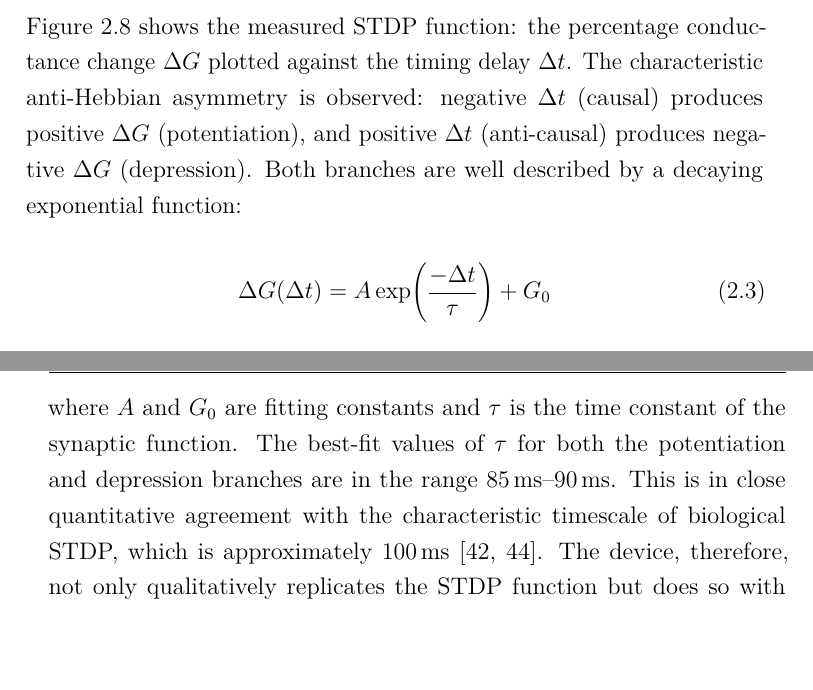
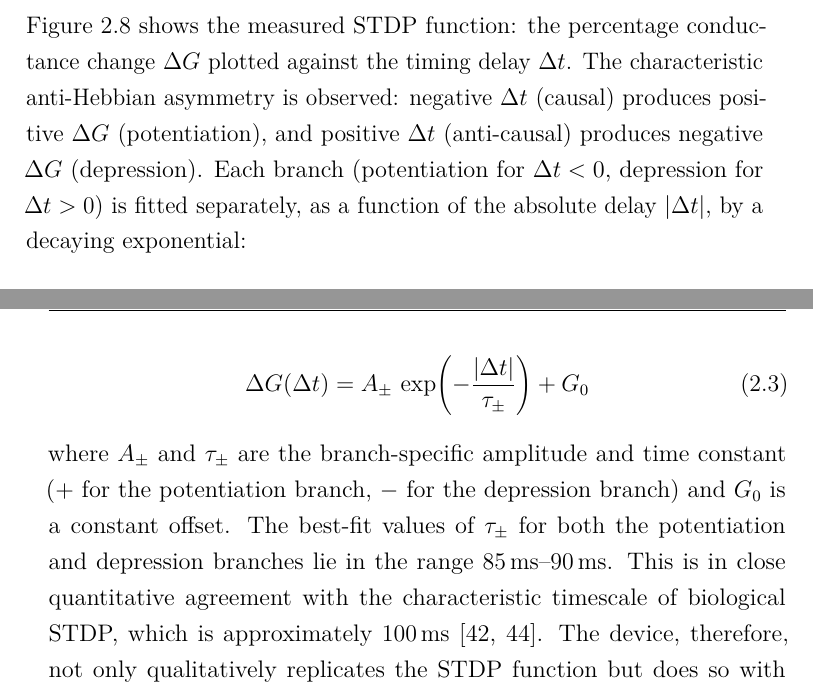
Before and after one commit to carlosdprados/phd-thesis, a LaTeX thesis (chapters/chapter2_proof_of_concept.tex): two parts of pages 28 and 29 of 50, joined at a grey line, cut so that both start at the same text, the shorter picture padded with empty space. Compiled offline with pdfLaTeX.

Commit message:
docs(chapter2): make the STDP fit explicitly piecewise in |dt|
The STDP fit was written as a single A*exp(-dt/tau)+G0 spanning both
branches. State that each branch (potentiation, dt<0; depression, dt>0) is
fitted separately as a function of |dt| with its own amplitude and time
constant, and update the equation to A_pm*exp(-|dt|/tau_pm)+G0 with
branch-specific constants. STDP polarity terminology is left unchanged
pending item 1.2.

Addresses checklist item 3.3.

```diff
--- a/chapters/chapter2_proof_of_concept.tex
+++ b/chapters/chapter2_proof_of_concept.tex
@@ -349,14 +349,14 @@ For \(\Delta t > 0\) (post fires before pre), the overlap produces an anti-causa
 
 \subsubsection{STDP Curve and Fitting}
 
-\Cref{fig:stdp} shows the measured STDP function: the percentage conductance change $\Delta G$ plotted against the timing delay $\Delta t$. The characteristic anti-Hebbian asymmetry is observed: negative $\Delta t$ (causal) produces positive $\Delta G$ (potentiation), and positive $\Delta t$ (anti-causal) produces negative $\Delta G$ (depression). Both branches are well described by a decaying exponential function:
+\Cref{fig:stdp} shows the measured STDP function: the percentage conductance change $\Delta G$ plotted against the timing delay $\Delta t$. The characteristic anti-Hebbian asymmetry is observed: negative $\Delta t$ (causal) produces positive $\Delta G$ (potentiation), and positive $\Delta t$ (anti-causal) produces negative $\Delta G$ (depression). Each branch (potentiation for $\Delta t < 0$, depression for $\Delta t > 0$) is fitted separately, as a function of the absolute delay $|\Delta t|$, by a decaying exponential:
 
 \begin{equation}
-  \Delta G(\Delta t) = A \exp\!\left(\frac{-\Delta t}{\tau}\right) + G_0
+  \Delta G(\Delta t) = A_{\pm}\,\exp\!\left(-\frac{|\Delta t|}{\tau_{\pm}}\right) + G_0
   \label{eq:stdp_fit}
 \end{equation}
 
-where $A$ and $G_0$ are fitting constants and $\tau$ is the time constant of the synaptic function. The best-fit values of $\tau$ for both the potentiation and depression branches are in the range \SIrange{85}{90}{\milli\second}. This is in close quantitative agreement with the characteristic timescale of biological STDP, which is approximately \SI{100}{\milli\second}~\cite{Kuzum2013, Bi1998}. The device, therefore, not only qualitatively replicates the STDP function but does so with biologically realistic time constants.
+where $A_{\pm}$ and $\tau_{\pm}$ are the branch-specific amplitude and time constant ($+$ for the potentiation branch, $-$ for the depression branch) and $G_0$ is a constant offset. The best-fit values of $\tau_{\pm}$ for both the potentiation and depression branches lie in the range \SIrange{85}{90}{\milli\second}. This is in close quantitative agreement with the characteristic timescale of biological STDP, which is approximately \SI{100}{\milli\second}~\cite{Kuzum2013, Bi1998}. The device, therefore, not only qualitatively replicates the STDP function but does so with biologically realistic time constants.
 
 \begin{figure}[htbp]
   \centering
```
Also changed, not shown: exports/chapter2_proof_of_concept.pdf.
